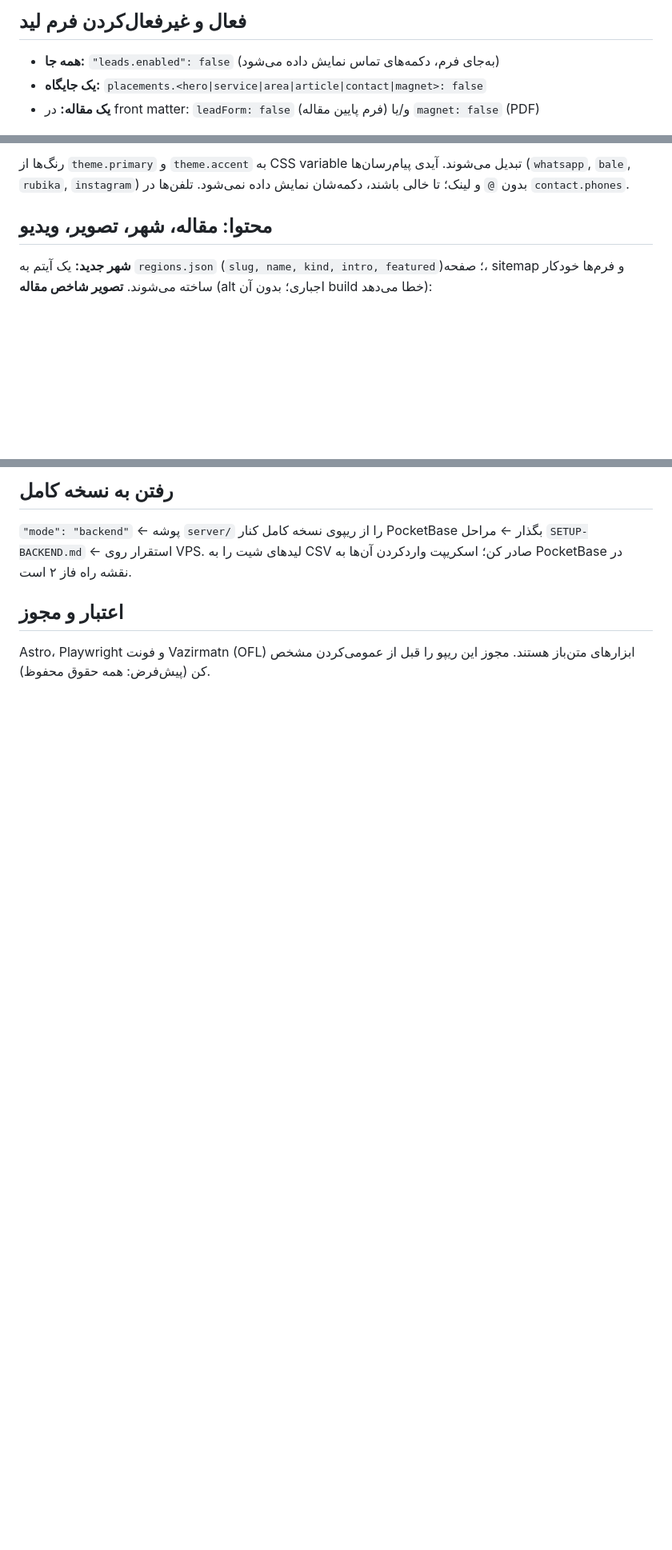
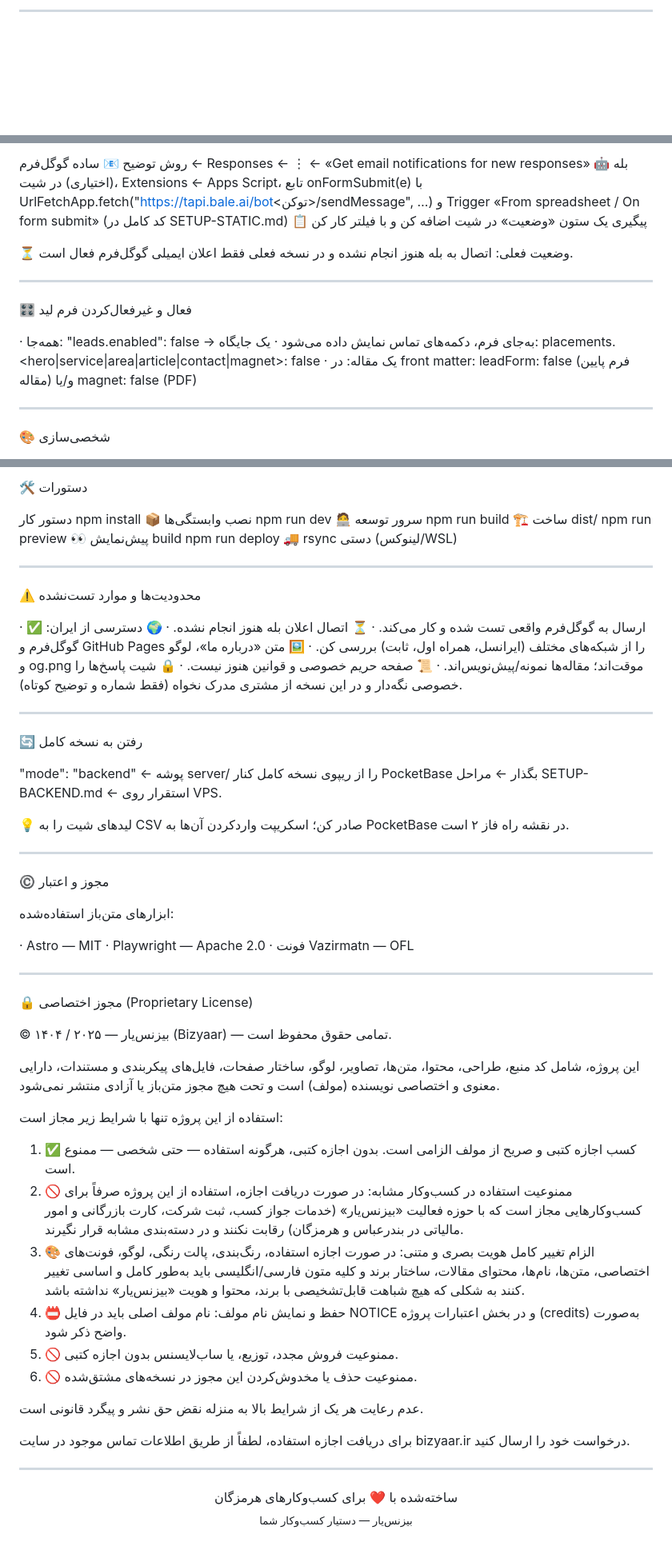
Before and after one commit to PouriMoto/biznesyar-static, a Markdown page: README.md, 3 parts joined by grey strips. Shown at 80% size. Drawn GitHub-style; blank space fills up the shorter version.

```diff
--- a/README.md
+++ b/README.md
@@ -62,6 +95,3 @@ npm run preview    # پیش‌نمایش build
 
-## فعال و غیرفعال‌کردن فرم لید
-- **همه جا:** `"leads.enabled": false` (به‌جای فرم، دکمه‌های تماس نمایش داده می‌شود)
-- **یک جایگاه:** `placements.<hero|service|area|article|contact|magnet>: false`
-- **یک مقاله:** در front matter: `leadForm: false` (فرم پایین مقاله) و/یا `magnet: false` (PDF)
+---
 
@@ -79,6 +99,20 @@ npm run preview    # پیش‌نمایش build
 
-رنگ‌ها از `theme.primary` و `theme.accent` به CSS variable تبدیل می‌شوند. آیدی پیام‌رسان‌ها (`whatsapp`, `bale`, `rubika`, `instagram`) بدون `@` و لینک؛ تا خالی باشند، دکمه‌شان نمایش داده نمی‌شود. تلفن‌ها در `contact.phones`.
+روش توضیح
+📧 ساده گوگل‌فرم ← Responses ← ⋮ ← «Get email notifications for new responses»
+🤖 بله (اختیاری) در شیت، Extensions ← Apps Script، تابع onFormSubmit(e) با UrlFetchApp.fetch("https://tapi.bale.ai/bot<توکن>/sendMessage", …) و Trigger «From spreadsheet / On form submit» (کد کامل در SETUP-STATIC.md)
+📋 پیگیری یک ستون «وضعیت» در شیت اضافه کن و با فیلتر کار کن
 
-## محتوا: مقاله، شهر، تصویر، ویدیو
-**شهر جدید:** یک آیتم به `regions.json` (`slug, name, kind, intro, featured`)؛ صفحه، sitemap و فرم‌ها خودکار ساخته می‌شوند.
-**تصویر شاخص مقاله** (alt اجباری؛ بدون آن build خطا می‌دهد):
+⏳ وضعیت فعلی: اتصال به بله هنوز انجام نشده و در نسخه فعلی فقط اعلان ایمیلی گوگل‌فرم فعال است.
+
+---
+
+🎛️ فعال و غیرفعال‌کردن فرم لید
+
+· همه‌جا: "leads.enabled": false → به‌جای فرم، دکمه‌های تماس نمایش داده می‌شود
+· یک جایگاه: placements.<hero|service|area|article|contact|magnet>: false
+· یک مقاله: در front matter: leadForm: false (فرم پایین مقاله) و/یا magnet: false (PDF)
+
+---
+
+🎨 شخصی‌سازی
+
@@ -145,8 +228,69 @@ python3 static-test.py   # Playwright + شبیه‌ساز گوگل‌فرم
 
-## رفتن به نسخه کامل
-`"mode": "backend"` ← پوشه `server/` را از ریپوی نسخه کامل کنار PocketBase بگذار ← مراحل `SETUP-BACKEND.md` ← استقرار روی VPS. لیدهای شیت را به CSV صادر کن؛ اسکریپت واردکردن آن‌ها به PocketBase در نقشه راه فاز ۲ است.
+🛠️ دستورات
 
-## اعتبار و مجوز
-Astro، Playwright و فونت Vazirmatn (OFL) ابزارهای متن‌باز هستند. مجوز این ریپو را قبل از عمومی‌کردن مشخص کن (پیش‌فرض: همه حقوق محفوظ).
+دستور کار
+npm install 📦 نصب وابستگی‌ها
+npm run dev 🧑‍💻 سرور توسعه
+npm run build 🏗️ ساخت dist/
+npm run preview 👀 پیش‌نمایش build
+npm run deploy 🚚 rsync دستی (لینوکس/WSL)
+
+---
+
+⚠️ محدودیت‌ها و موارد تست‌نشده
+
+· ✅ ارسال به گوگل‌فرم واقعی تست شده و کار می‌کند.
+· ⏳ اتصال اعلان بله هنوز انجام نشده.
+· 🌍 دسترسی از ایران: گوگل‌فرم و GitHub Pages را از شبکه‌های مختلف (ایرانسل، همراه اول، ثابت) بررسی کن.
+· 🖼️ متن «درباره ما»، لوگو و og.png موقت‌اند؛ مقاله‌ها نمونه/پیش‌نویس‌اند.
+· 📜 صفحه حریم خصوصی و قوانین هنوز نیست.
+· 🔒 شیت پاسخ‌ها را خصوصی نگه‌دار و در این نسخه از مشتری مدرک نخواه (فقط شماره و توضیح کوتاه).
+
+---
+
+🔄 رفتن به نسخه کامل
+
+"mode": "backend" ← پوشه server/ را از ریپوی نسخه کامل کنار PocketBase بگذار ← مراحل SETUP-BACKEND.md ← استقرار روی VPS.
+
+💡 لیدهای شیت را به CSV صادر کن؛ اسکریپت واردکردن آن‌ها به PocketBase در نقشه راه فاز ۲ است.
+
+---
+
+©️ مجوز و اعتبار
+
+ابزارهای متن‌باز استفاده‌شده:
+
+· Astro — MIT
+· Playwright — Apache 2.0
+· فونت Vazirmatn — OFL
+
+---
+
+🔒 مجوز اختصاصی (Proprietary License)
+
+© ۱۴۰۴ / ۲۰۲۵ — بیزنس‌یار (Bizyaar) — تمامی حقوق محفوظ است.
+
+این پروژه، شامل کد منبع، طراحی، محتوا، متن‌ها، تصاویر، لوگو، ساختار صفحات، فایل‌های پیکربندی و مستندات، دارایی معنوی و اختصاصی نویسنده (مولف) است و تحت هیچ مجوز متن‌باز یا آزادی منتشر نمی‌شود.
+
+استفاده از این پروژه تنها با شرایط زیر مجاز است:
+
+1. ✅ کسب اجازه کتبی و صریح از مولف الزامی است. بدون اجازه کتبی، هرگونه استفاده — حتی شخصی — ممنوع است.
+2. 🚫 ممنوعیت استفاده در کسب‌وکار مشابه: در صورت دریافت اجازه، استفاده از این پروژه صرفاً برای کسب‌وکارهایی مجاز است که با حوزه فعالیت «بیزنس‌یار» (خدمات جواز کسب، ثبت شرکت، کارت بازرگانی و امور مالیاتی در بندرعباس و هرمزگان) رقابت نکنند و در دسته‌بندی مشابه قرار نگیرند.
+3. 🎨 الزام تغییر کامل هویت بصری و متنی: در صورت اجازه استفاده، رنگ‌بندی، پالت رنگی، لوگو، فونت‌های اختصاصی، متن‌ها، نام‌ها، محتوای مقالات، ساختار برند و کلیه متون فارسی/انگلیسی باید به‌طور کامل و اساسی تغییر کنند به شکلی که هیچ شباهت قابل‌تشخیصی با برند، محتوا و هویت «بیزنس‌یار» نداشته باشد.
+4. 📛 حفظ و نمایش نام مولف: نام مولف اصلی باید در فایل NOTICE و در بخش اعتبارات پروژه (credits) به‌صورت واضح ذکر شود.
+5. 🚫 ممنوعیت فروش مجدد، توزیع، یا ساب‌لایسنس بدون اجازه کتبی.
+6. 🚫 ممنوعیت حذف یا مخدوش‌کردن این مجوز در نسخه‌های مشتق‌شده.
+
+عدم رعایت هر یک از شرایط بالا به منزله نقض حق نشر و پیگرد قانونی است.
+
+برای دریافت اجازه استفاده، لطفاً از طریق اطلاعات تماس موجود در سایت bizyaar.ir درخواست خود را ارسال کنید.
+
+---
+
+<p align="center">
+  ساخته‌شده با ❤️ برای کسب‌وکارهای هرمزگان
+  <br/>
+  <sub>بیزنس‌یار — دستیار کسب‌وکار شما</sub>
+</p>
 
 </div>
```
Also changed, not shown: other parts of README.md (+144 -72 lines).
